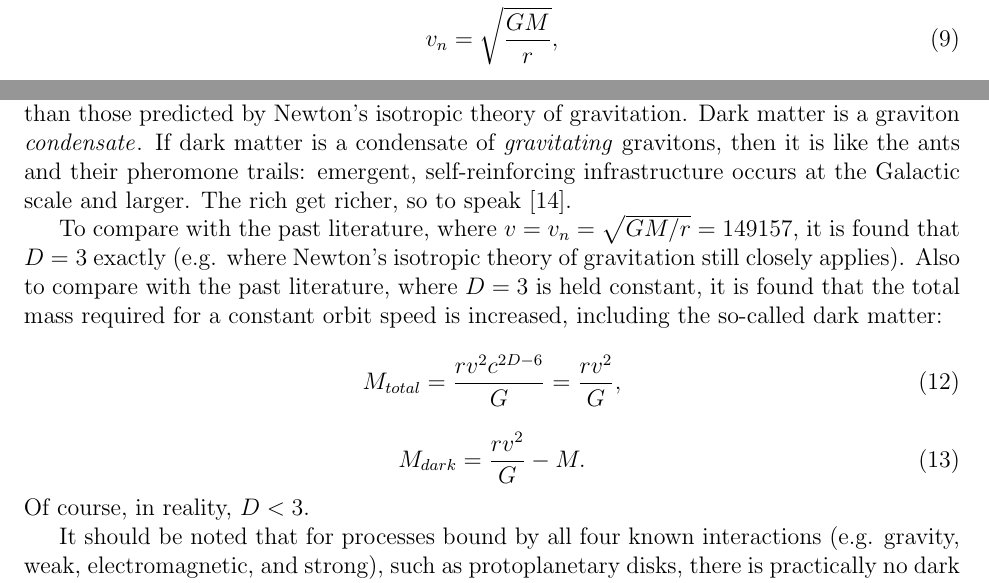
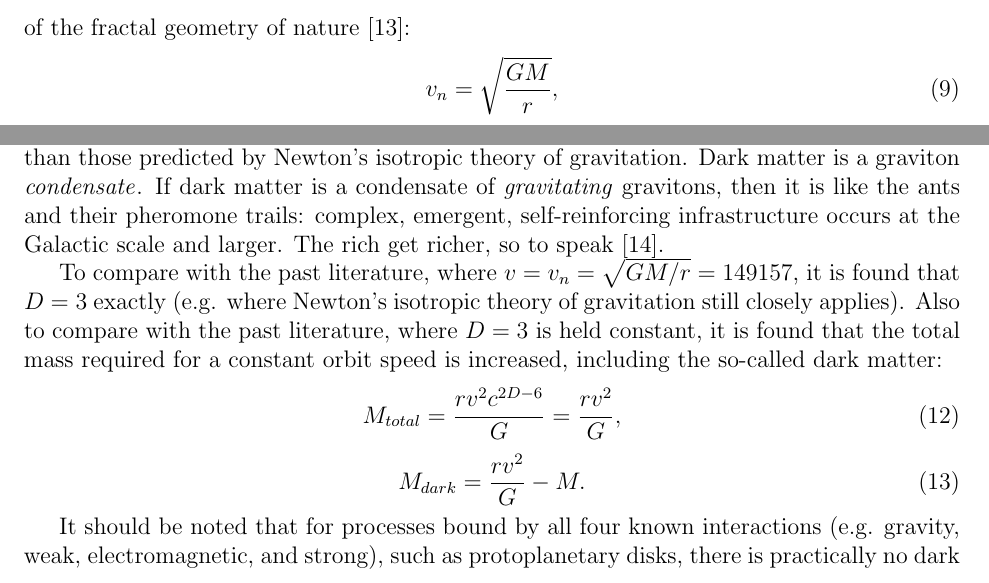
Before and after one commit to sjhalayka/papers, a LaTeX paper (anisotropic gravitation/bezier_escape.tex): two parts of page 5 of 7, joined at a grey line, cut at the place of the change. Compiled offline with pdfLaTeX.

Commit message:
Add files via upload

```diff
--- a/anisotropic gravitation/bezier_escape.tex
+++ b/anisotropic gravitation/bezier_escape.tex
@@ -240,8 +240,9 @@ As such, $D$ is the minimum required value (e.g. the lower bound).
 Here we have defined a unique view of dark matter, which forms due to anisotropic gravitation in gravitationally bound processes.
 Of greatest importance is the fact that there is a finite number of gravitational degrees of freedom $n$ for a process of mass $M$, and that when aligned, these gravitational degrees of freedom form gravitational bonds that are stronger than those predicted by Newton's isotropic theory of gravitation.
 Dark matter is a graviton {\textit{condensate}}.
-If dark matter is a condensate of {\textit{gravitating} gravitons, then it is like the ants and their pheromone trails: emergent, self-reinforcing infrastructure occurs at the Galactic scale and larger.
+If dark matter is a condensate of {\textit{gravitating} gravitons, then it is like the ants and their pheromone trails: complex, emergent, self-reinforcing infrastructure occurs at the Galactic scale and larger.
 The rich get richer, so to speak \cite{mm}.
+
 
 
 To compare with the past literature, where $v = v_n = \sqrt{GM/r} = 149157$, it is found that $D = 3$ exactly (e.g. where Newton's isotropic theory of gravitation still closely applies).
@@ -252,7 +253,6 @@ M_{total} = \frac{r v^2 c^{2D - 6}}{G} = \frac{r v^2}{G},
 \begin{equation}
 M_{dark} = \frac{r v^2}{G} - M.
 \end{equation}
-Of course, in reality, $D < 3$.
 
 It should be noted that for processes bound by all four known interactions (e.g. gravity, weak, electromagnetic, and strong), such as protoplanetary disks, there is practically no dark matter to be found, because the emission of gravitons is so very close to being isotropic due to the isotropic nature of the other three interactions.
 For the Solar system -- which was once a protoplanetary disk -- the overall mass distribution has become too sparse to form any appreciable amount of anisotropic gravitation in the Sun.
```
Also changed, not shown: anisotropic gravitation/bezier_escape.pdf.
